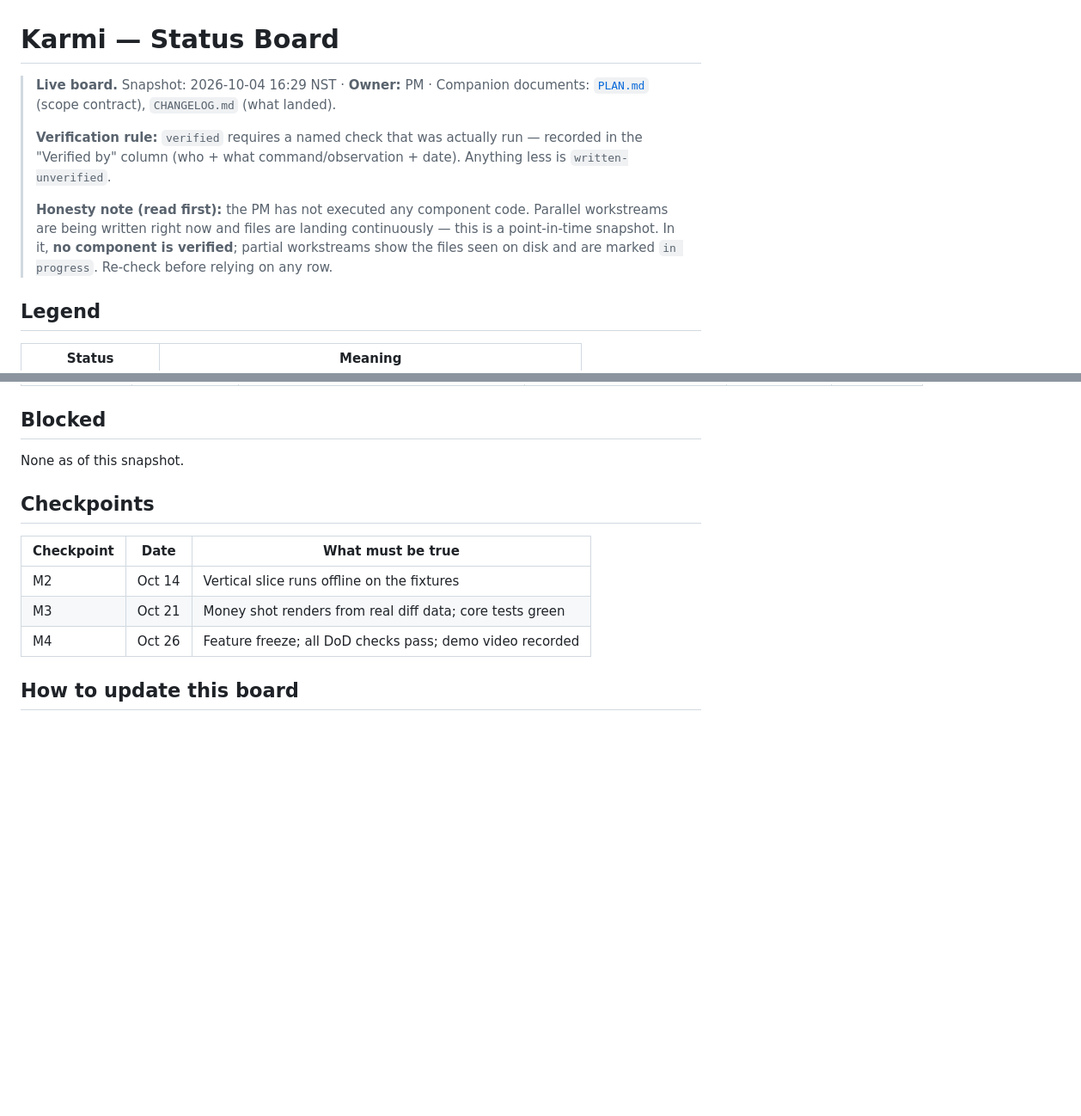
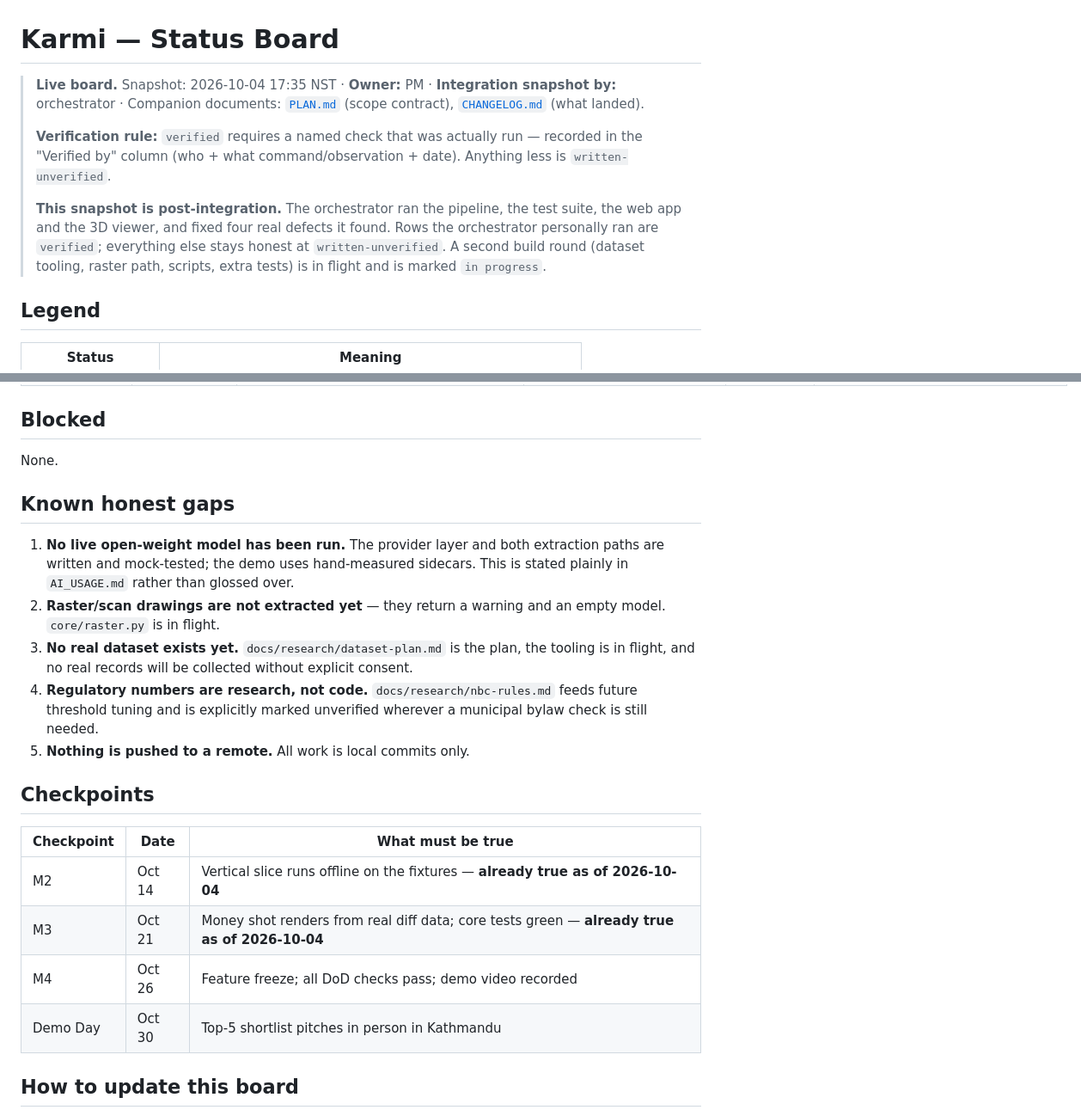
Before and after one commit to amgainprabesh/karmi, a Markdown page: docs/status.md, 2 parts joined by grey strips. Shown at 86% size. GitHub-like rendering; blank space fills up the shorter version.

```diff
--- a/docs/status.md
+++ b/docs/status.md
@@ -1,10 +1,10 @@
 # Karmi — Status Board
 
-> **Live board.** Snapshot: 2026-10-04 16:29 NST · **Owner:** PM · Companion documents: [`PLAN.md`](PLAN.md) (scope contract), `CHANGELOG.md` (what landed).
+> **Live board.** Snapshot: 2026-10-04 17:35 NST · **Owner:** PM · **Integration snapshot by:** orchestrator · Companion documents: [`PLAN.md`](PLAN.md) (scope contract), [`CHANGELOG.md`](../CHANGELOG.md) (what landed).
 >
 > **Verification rule:** `verified` requires a named check that was actually run — recorded in the "Verified by" column (who + what command/observation + date). Anything less is `written-unverified`.
 >
-> **Honesty note (read first):** the PM has not executed any component code. Parallel workstreams are being written right now and files are landing continuously — this is a point-in-time snapshot. In it, **no component is verified**; partial workstreams show the files seen on disk and are marked `in progress`. Re-check before relying on any row.
+> **This snapshot is post-integration.** The orchestrator ran the pipeline, the test suite, the web app and the 3D viewer, and fixed four real defects it found. Rows the orchestrator personally ran are `verified`; everything else stays honest at `written-unverified`. A second build round (dataset tooling, raster path, scripts, extra tests) is in flight and is marked `in progress`.
 
 ## Legend
 
@@ -46,15 +47,24 @@
 
 ## Blocked
 
-None as of this snapshot.
+None.
+
+## Known honest gaps
+
+1. **No live open-weight model has been run.** The provider layer and both extraction paths are written and mock-tested; the demo uses hand-measured sidecars. This is stated plainly in `AI_USAGE.md` rather than glossed over.
+2. **Raster/scan drawings are not extracted yet** — they return a warning and an empty model. `core/raster.py` is in flight.
+3. **No real dataset exists yet.** `docs/research/dataset-plan.md` is the plan, the tooling is in flight, and no real records will be collected without explicit consent.
+4. **Regulatory numbers are research, not code.** `docs/research/nbc-rules.md` feeds future threshold tuning and is explicitly marked unverified wherever a municipal bylaw check is still needed.
+5. **Nothing is pushed to a remote.** All work is local commits only.
 
 ## Checkpoints
 
 | Checkpoint | Date | What must be true |
 |---|---|---|
-| M2 | Oct 14 | Vertical slice runs offline on the fixtures |
-| M3 | Oct 21 | Money shot renders from real diff data; core tests green |
+| M2 | Oct 14 | Vertical slice runs offline on the fixtures — **already true as of 2026-10-04** |
+| M3 | Oct 21 | Money shot renders from real diff data; core tests green — **already true as of 2026-10-04** |
 | M4 | Oct 26 | Feature freeze; all DoD checks pass; demo video recorded |
+| Demo Day | Oct 30 | Top-5 shortlist pitches in person in Kathmandu |
 
 ## How to update this board
 
```
Also changed, not shown: other parts of docs/status.md (+24 -23 lines).
